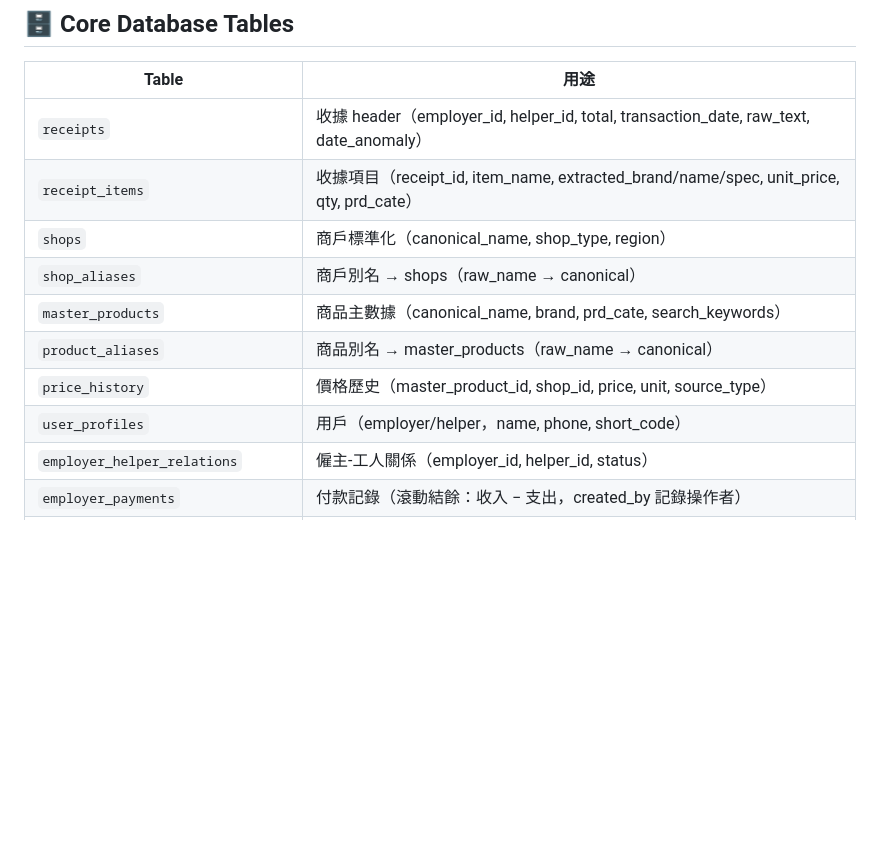
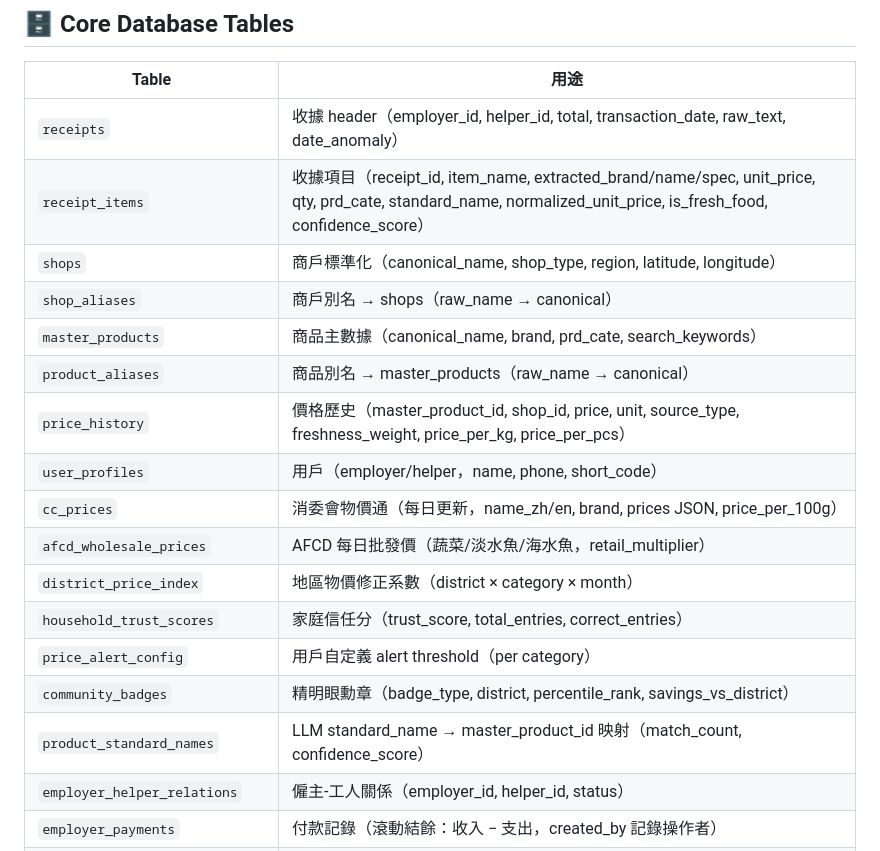
Before and after one commit to Automate-claw/maidledger, a Markdown page: ARCHITECTURE.md, the part around one of its changes. Drawn GitHub-style; blank space fills up the shorter version.

```diff
--- a/ARCHITECTURE.md
+++ b/ARCHITECTURE.md
@@ -35,13 +40,20 @@
 | Table | 用途 |
 |---|---|
 | `receipts` | 收據 header（employer_id, helper_id, total, transaction_date, raw_text, date_anomaly） |
-| `receipt_items` | 收據項目（receipt_id, item_name, extracted_brand/name/spec, unit_price, qty, prd_cate） |
-| `shops` | 商戶標準化（canonical_name, shop_type, region） |
+| `receipt_items` | 收據項目（receipt_id, item_name, extracted_brand/name/spec, unit_price, qty, prd_cate, standard_name, normalized_unit_price, is_fresh_food, confidence_score） |
+| `shops` | 商戶標準化（canonical_name, shop_type, region, latitude, longitude） |
 | `shop_aliases` | 商戶別名 → shops（raw_name → canonical） |
 | `master_products` | 商品主數據（canonical_name, brand, prd_cate, search_keywords） |
 | `product_aliases` | 商品別名 → master_products（raw_name → canonical） |
-| `price_history` | 價格歷史（master_product_id, shop_id, price, unit, source_type） |
+| `price_history` | 價格歷史（master_product_id, shop_id, price, unit, source_type, freshness_weight, price_per_kg, price_per_pcs） |
 | `user_profiles` | 用戶（employer/helper，name, phone, short_code） |
+| `cc_prices` | 消委會物價通（每日更新，name_zh/en, brand, prices JSON, price_per_100g） |
+| `afcd_wholesale_prices` | AFCD 每日批發價（蔬菜/淡水魚/海水魚，retail_multiplier） |
+| `district_price_index` | 地區物價修正系數（district × category × month） |
+| `household_trust_scores` | 家庭信任分（trust_score, total_entries, correct_entries） |
+| `price_alert_config` | 用戶自定義 alert threshold（per category） |
+| `community_badges` | 精明眼勳章（badge_type, district, percentile_rank, savings_vs_district） |
+| `product_standard_names` | LLM standard_name → master_product_id 映射（match_count, confidence_score） |
 | `employer_helper_relations` | 僱主-工人關係（employer_id, helper_id, status） |
 | `employer_payments` | 付款記錄（滾動結餘：收入 − 支出，created_by 記錄操作者） |
 | `store_categories` / `prd_categories` | 分類主數據 |
```
Also changed, not shown: other parts of ARCHITECTURE.md (+44 -7 lines).
